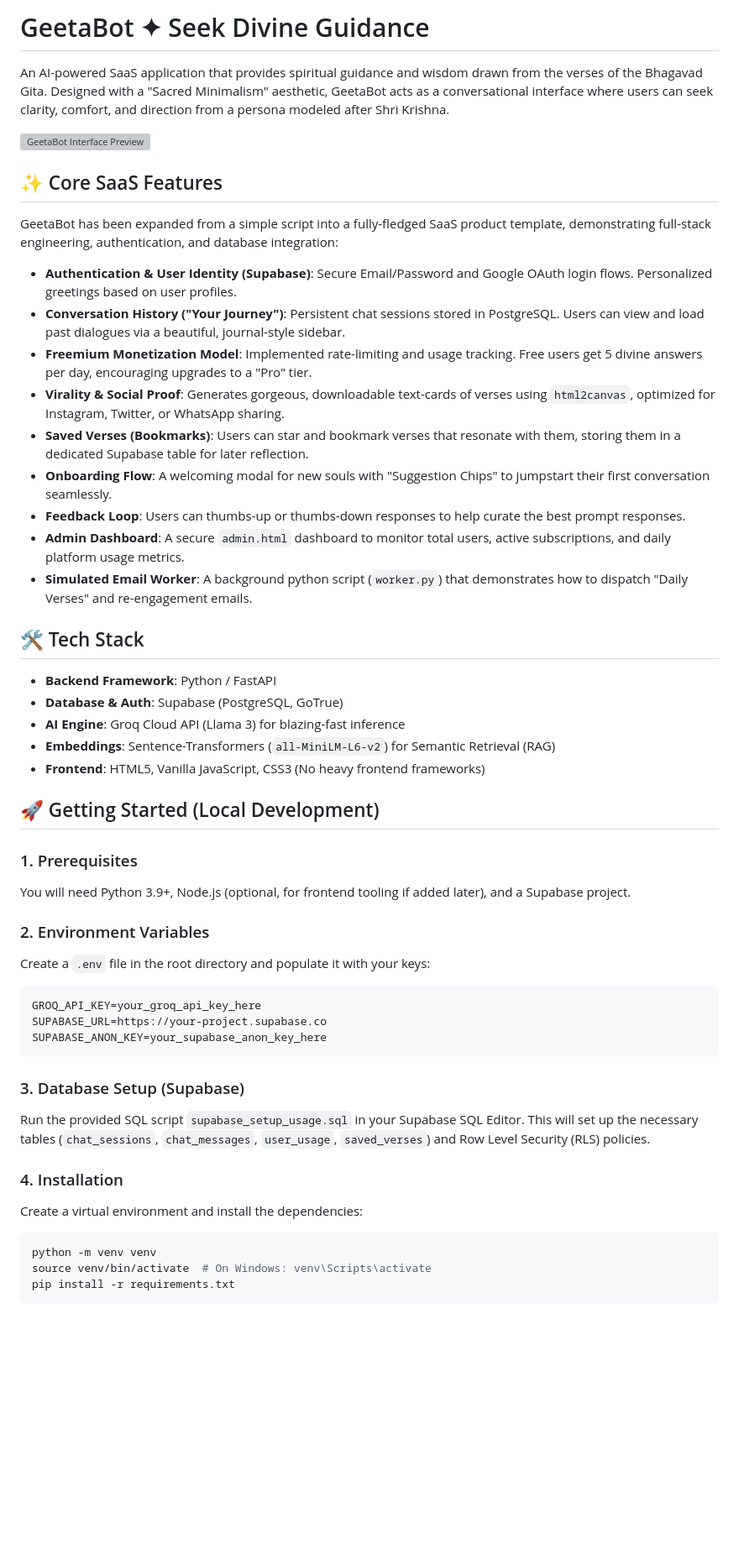
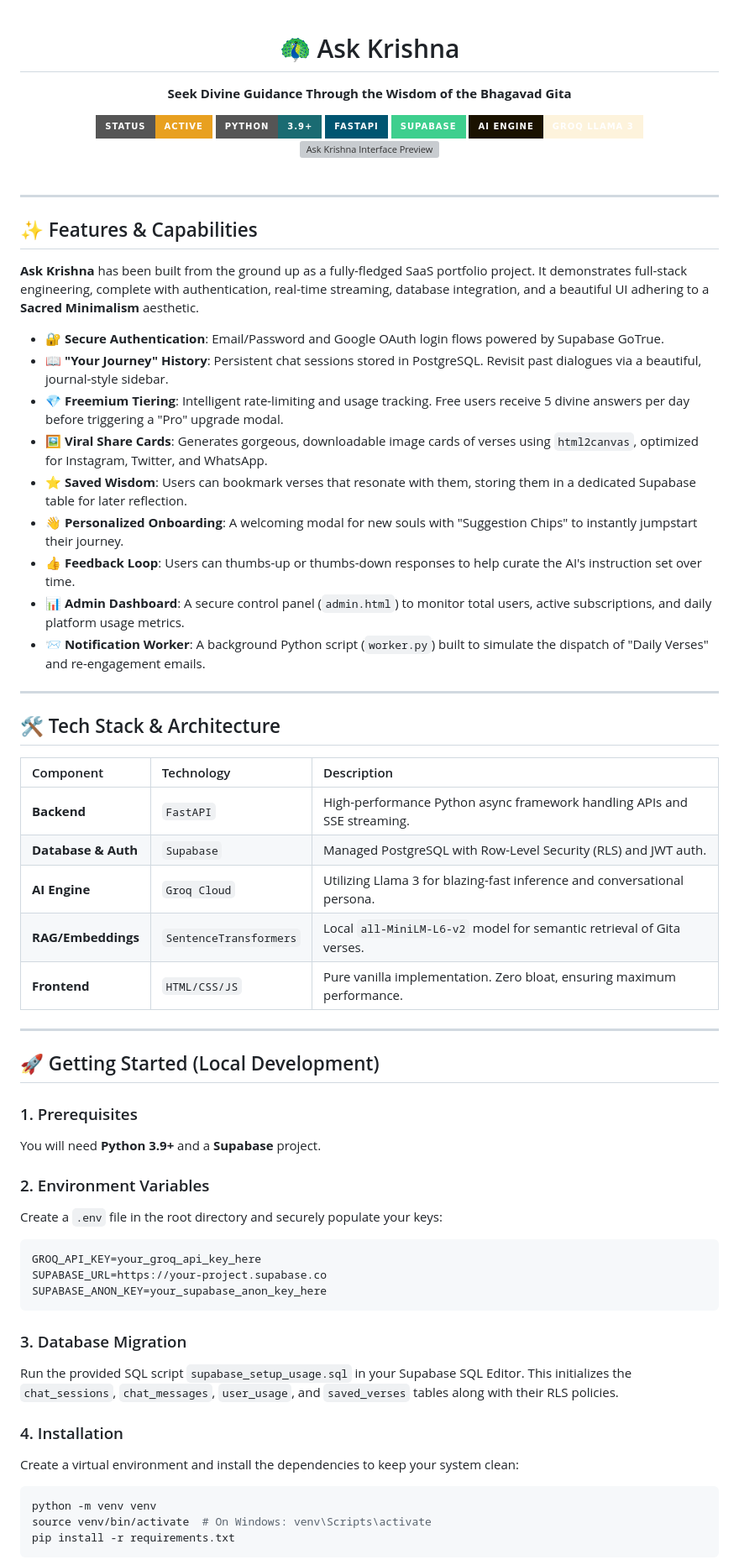
Before and after one commit to ayushcodes13/Ask-Krishna, a Markdown page: README.md, the part around one of its changes. Shown at 84% size. Rendered like a GitHub page; badges without logos; blank space fills up the shorter version; grey boxes are pictures that could not be loaded.

Commit message:
docs: beautify README with badges and new layout for portfolio

````diff
--- a/README.md
+++ b/README.md
@@ -1,49 +1,79 @@
-# GeetaBot ✦ Seek Divine Guidance
+<div align="center">
 
-An AI-powered SaaS application that provides spiritual guidance and wisdom drawn from the verses of the Bhagavad Gita. Designed with a "Sacred Minimalism" aesthetic, GeetaBot acts as a conversational interface where users can seek clarity, comfort, and direction from a persona modeled after Shri Krishna.
+# 🦚 Ask Krishna
 
-![GeetaBot Interface Preview](https://via.placeholder.com/800x400?text=GeetaBot+SaaS+Interface)
+**Seek Divine Guidance Through the Wisdom of the Bhagavad Gita**
 
-## ✨ Core SaaS Features
+<a href="https://geetabot.com">
+  <img src="https://img.shields.io/badge/Status-Active-success.svg?style=for-the-badge&color=E8A020" alt="Status" />
+</a>
+<a href="https://python.org">
+  <img src="https://img.shields.io/badge/Python-3.9+-blue.svg?style=for-the-badge&logo=python&logoColor=white&color=1A6B72" alt="Python 3.9+" />
+</a>
+<a href="https://fastapi.tiangolo.com/">
+  <img src="https://img.shields.io/badge/FastAPI-005571?style=for-the-badge&logo=fastapi" alt="FastAPI" />
+</a>
+<a href="https://supabase.com/">
+  <img src="https://img.shields.io/badge/Supabase-3ECF8E?style=for-the-badge&logo=supabase&logoColor=white" alt="Supabase" />
+</a>
+<a href="https://groq.com/">
+  <img src="https://img.shields.io/badge/AI_Engine-Groq_Llama_3-F87171?style=for-the-badge&logo=meta&logoColor=white&color=FDF3DC&labelColor=1A1200" alt="Groq" />
+</a>
 
-GeetaBot has been expanded from a simple script into a fully-fledged SaaS product template, demonstrating full-stack engineering, authentication, and database integration:
+<br>
+<img src="https://via.placeholder.com/800x400/1A1200/E8A020?text=Ask+Krishna+SaaS+Experience" alt="Ask Krishna Interface Preview" style="border-radius: 12px; margin-top: 15px; box-shadow: 0 4px 14px rgba(0,0,0,0.4);" />
+<br><br>
 
-*   **Authentication & User Identity (Supabase)**: Secure Email/Password and Google OAuth login flows. Personalized greetings based on user profiles.
-*   **Conversation History ("Your Journey")**: Persistent chat sessions stored in PostgreSQL. Users can view and load past dialogues via a beautiful, journal-style sidebar.
-*   **Freemium Monetization Model**: Implemented rate-limiting and usage tracking. Free users get 5 divine answers per day, encouraging upgrades to a "Pro" tier.
-*   **Virality & Social Proof**: Generates gorgeous, downloadable text-cards of verses using `html2canvas`, optimized for Instagram, Twitter, or WhatsApp sharing.
-*   **Saved Verses (Bookmarks)**: Users can star and bookmark verses that resonate with them, storing them in a dedicated Supabase table for later reflection.
-*   **Onboarding Flow**: A welcoming modal for new souls with "Suggestion Chips" to jumpstart their first conversation seamlessly.
-*   **Feedback Loop**: Users can thumbs-up or thumbs-down responses to help curate the best prompt responses.
-*   **Admin Dashboard**: A secure `admin.html` dashboard to monitor total users, active subscriptions, and daily platform usage metrics.
-*   **Simulated Email Worker**: A background python script (`worker.py`) that demonstrates how to dispatch "Daily Verses" and re-engagement emails.
+</div>
 
-## 🛠 Tech Stack
+---
 
-*   **Backend Framework**: Python / FastAPI
-*   **Database & Auth**: Supabase (PostgreSQL, GoTrue)
-*   **AI Engine**: Groq Cloud API (Llama 3) for blazing-fast inference
-*   **Embeddings**: Sentence-Transformers (`all-MiniLM-L6-v2`) for Semantic Retrieval (RAG)
-*   **Frontend**: HTML5, Vanilla JavaScript, CSS3 (No heavy frontend frameworks)
+## ✨ Features \& Capabilities
+
+**Ask Krishna** has been built from the ground up as a fully-fledged SaaS portfolio project. It demonstrates full-stack engineering, complete with authentication, real-time streaming, database integration, and a beautiful UI adhering to a **Sacred Minimalism** aesthetic.
+
+*   🔐 **Secure Authentication**: Email/Password and Google OAuth login flows powered by Supabase GoTrue.
+*   📖 **"Your Journey" History**: Persistent chat sessions stored in PostgreSQL. Revisit past dialogues via a beautiful, journal-style sidebar.
+*   💎 **Freemium Tiering**: Intelligent rate-limiting and usage tracking. Free users receive 5 divine answers per day before triggering a "Pro" upgrade modal.
+*   🖼️ **Viral Share Cards**: Generates gorgeous, downloadable image cards of verses using `html2canvas`, optimized for Instagram, Twitter, and WhatsApp.
+*   ⭐ **Saved Wisdom**: Users can bookmark verses that resonate with them, storing them in a dedicated Supabase table for later reflection.
+*   👋 **Personalized Onboarding**: A welcoming modal for new souls with "Suggestion Chips" to instantly jumpstart their journey.
+*   👍 **Feedback Loop**: Users can thumbs-up or thumbs-down responses to help curate the AI's instruction set over time.
+*   📊 **Admin Dashboard**: A secure control panel (`admin.html`) to monitor total users, active subscriptions, and daily platform usage metrics.
+*   📨 **Notification Worker**: A background Python script (`worker.py`) built to simulate the dispatch of "Daily Verses" and re-engagement emails.
+
+---
+
+## 🛠 Tech Stack \& Architecture
+
+| Component | Technology | Description |
+| :--- | :--- | :--- |
+| **Backend** | `FastAPI` | High-performance Python async framework handling APIs and SSE streaming. |
+| **Database & Auth** | `Supabase` | Managed PostgreSQL with Row-Level Security (RLS) and JWT auth. |
+| **AI Engine** | `Groq Cloud` | Utilizing Llama 3 for blazing-fast inference and conversational persona. |
+| **RAG/Embeddings** | `SentenceTransformers` | Local `all-MiniLM-L6-v2` model for semantic retrieval of Gita verses. |
+| **Frontend** | `HTML/CSS/JS` | Pure vanilla implementation. Zero bloat, ensuring maximum performance. |
+
+---
 
 ## 🚀 Getting Started (Local Development)
 
 ### 1. Prerequisites
-You will need Python 3.9+, Node.js (optional, for frontend tooling if added later), and a Supabase project.
+You will need **Python 3.9+** and a **Supabase** project.
 
 ### 2. Environment Variables
-Create a `.env` file in the root directory and populate it with your keys:
+Create a `.env` file in the root directory and securely populate your keys:
 ```env
 GROQ_API_KEY=your_groq_api_key_here
 SUPABASE_URL=https://your-project.supabase.co
 SUPABASE_ANON_KEY=your_supabase_anon_key_here
 ```
 
-### 3. Database Setup (Supabase)
-Run the provided SQL script `supabase_setup_usage.sql` in your Supabase SQL Editor. This will set up the necessary tables (`chat_sessions`, `chat_messages`, `user_usage`, `saved_verses`) and Row Level Security (RLS) policies.
+### 3. Database Migration
+Run the provided SQL script `supabase_setup_usage.sql` in your Supabase SQL Editor. This initializes the `chat_sessions`, `chat_messages`, `user_usage`, and `saved_verses` tables along with their RLS policies.
 
 ### 4. Installation
-Create a virtual environment and install the dependencies:
+Create a virtual environment and install the dependencies to keep your system clean:
 ```bash
 python -m venv venv
 source venv/bin/activate  # On Windows: venv\Scripts\activate
````
Also changed, not shown: other parts of README.md (+14 -22 lines).
